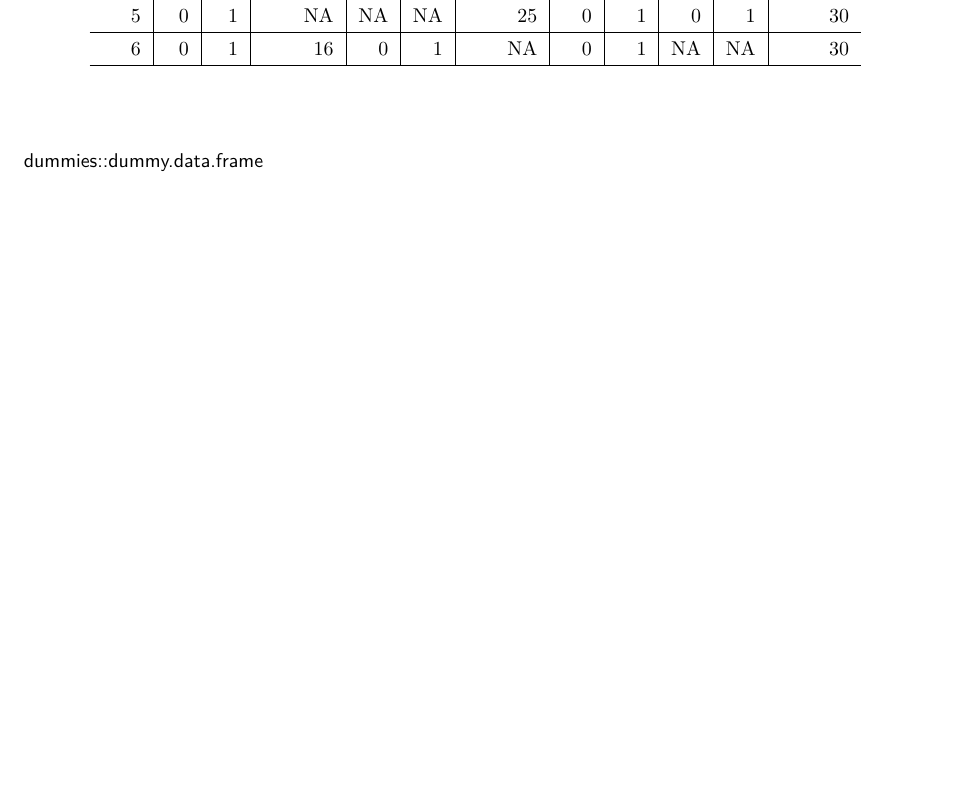
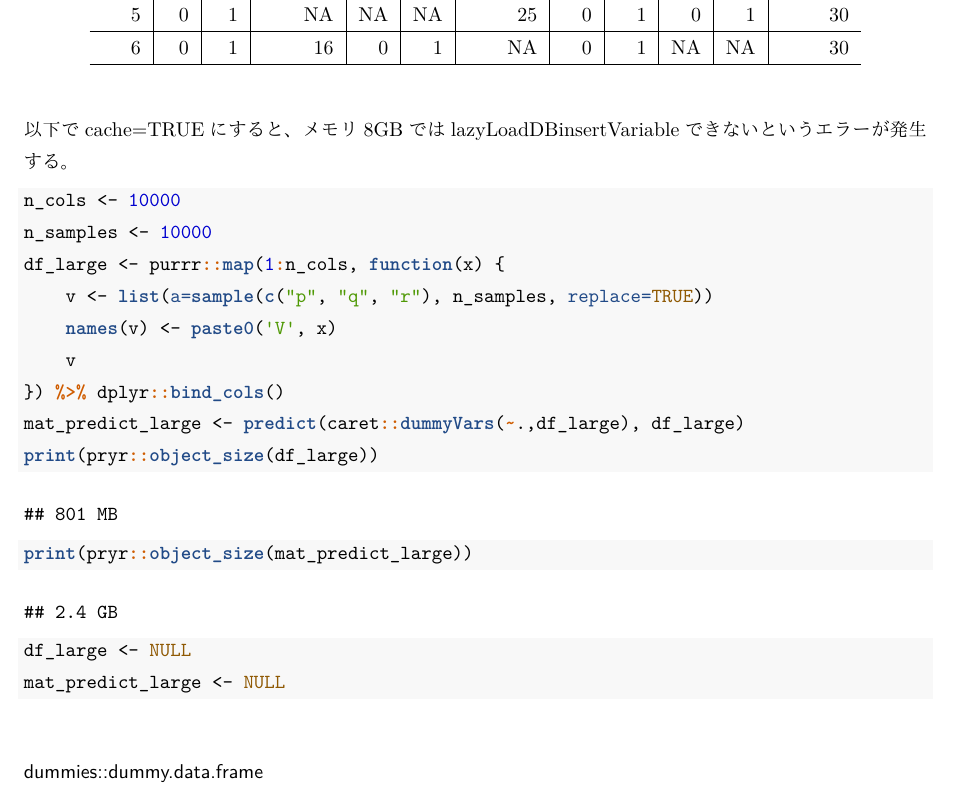
Before and after one commit to zettsu-t/cPlusPlusFriend, an R Markdown document (scripts/dummy/make_dummies.Rmd): part of page 2 of 9 before the commit and part of page 2 of 10 after it, cut so that both start at the same text, the shorter picture padded with empty space. The pictures show the output file scripts/dummy/make_dummies.pdf that the author committed with the source.

Commit message:
Dummy large data.frames

````diff
--- a/scripts/dummy/make_dummies.Rmd
+++ b/scripts/dummy/make_dummies.Rmd
@@ -1,12 +1,12 @@
 ---
 title: "ダミー化と補間いろいろ"
 author: "プログラマたんbot"
-date: "2020/2/29"
+date: '`r format(Sys.time(), "%Y/%m/%d")`'
 output:
+  pdf_document:
+    latex_engine: xelatex
   html_document:
     toc: false
-  pdf_document:
-    latex_engine: xelatex
   beamer_presentation:
     pandoc_args:
     - --latex-engine
@@ -62,6 +63,23 @@ mat_predict <- predict(caret::dummyVars(~.,df), df)
 
 ```{r show_caret, echo=FALSE}
 mat_predict %>% kable() %>% kable_styling()
+```
+
+以下でcache=TRUEにすると、メモリ8GBではlazyLoadDBinsertVariableできないというエラーが発生する。
+
+```{r caret_large, cache=FALSE}
+n_cols <- 10000
+n_samples <- 10000
+df_large <- purrr::map(1:n_cols, function(x) {
+    v <- list(a=sample(c("p", "q", "r"), n_samples, replace=TRUE))
+    names(v) <- paste0('V', x)
+    v
+}) %>% dplyr::bind_cols()
+mat_predict_large <- predict(caret::dummyVars(~.,df_large), df_large)
+print(pryr::object_size(df_large))
+print(pryr::object_size(mat_predict_large))
+df_large <- NULL
+mat_predict_large <- NULL
 ```
 
 ### dummies::dummy.data.frame
````
Also changed, not shown: scripts/dummy/make_dummies.pdf, scripts/dummy/make_dummies.Rmd (1 more changed lines).
